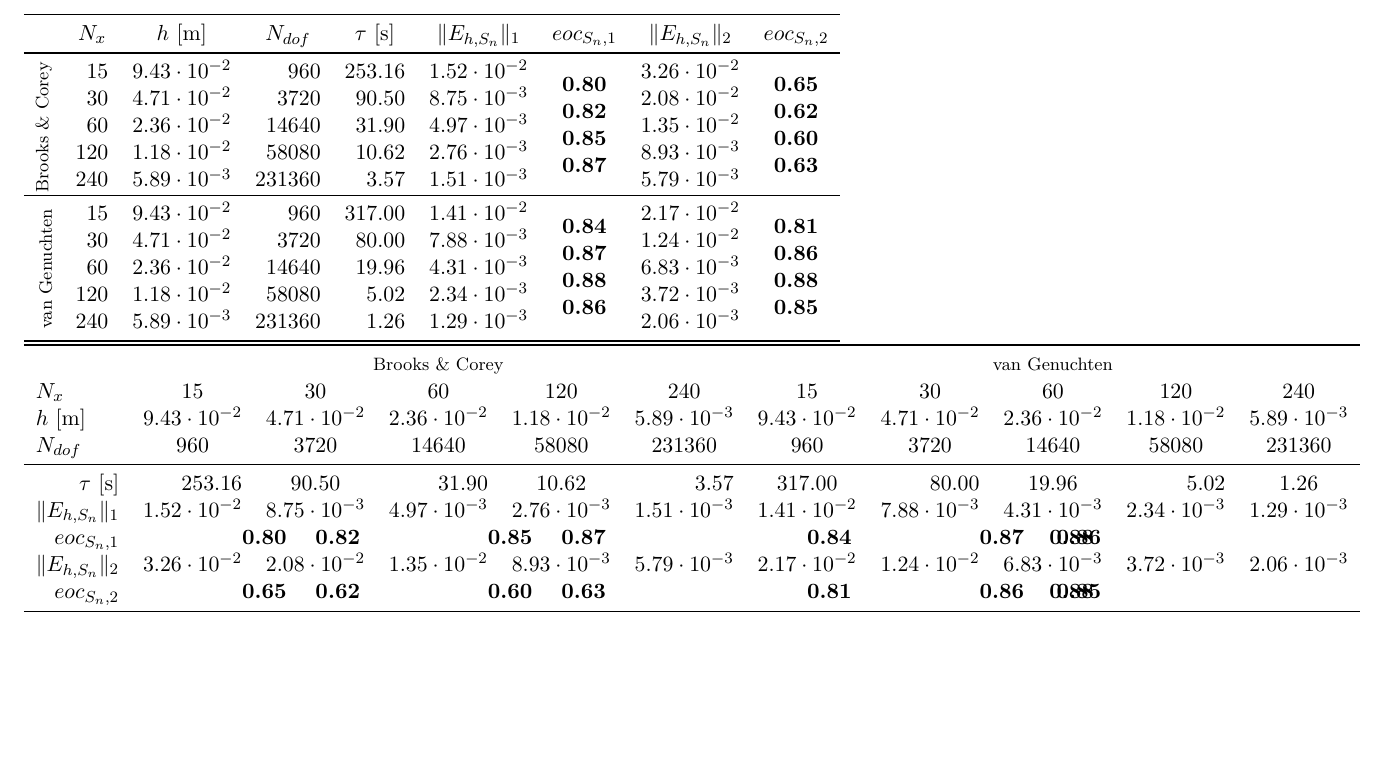
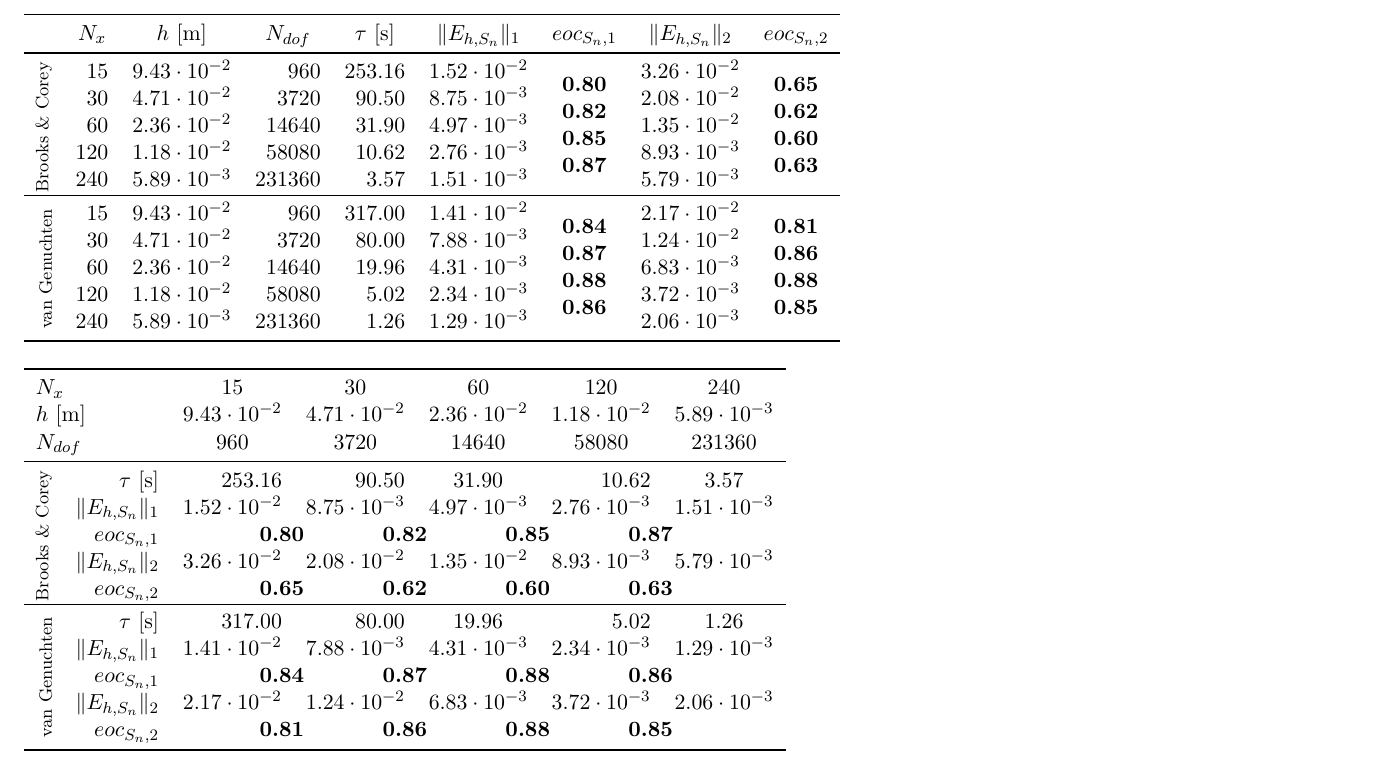
Before and after one commit to lahwaacz/PyLaTeXtables, a LaTeX problem sheet (examples/main.tex, which reads examples/2d_grid_transposed.tex): part of the page, cut so that both start at the same text, the shorter picture padded with empty space. Compiled offline with pdfLaTeX.

Commit message:
fixed formatting of the transposed table

```diff
--- a/examples/2d_grid_transposed.tex
+++ b/examples/2d_grid_transposed.tex
@@ -2,28 +2,17 @@
 
 % The table needs the following to be defined in the preamble:
 %
-%   \usepackage{adjustbox}
 %   \usepackage{booktabs}
 %   \usepackage{multirow}
+%   \usepackage{adjustbox}
+%   \usepackage{stackengine}
 %   \usepackage[np]{numprint}
-%   \newcommand{\shiftleft}[2]{\makebox[0pt][r]{\makebox[#1][l]{#2}}}
-%   \newcommand{\shiftright}[2]{\makebox[#1][r]{\makebox[0pt][l]{#2}}}
 
-\begin{tabular}{rrcrcrcrcrc}
+\begin{tabular}{rrrrcrc}
 \toprule
 
     % header row 0
-                                          &  \multicolumn{5}{c}{{\footnotesize Brooks \& Corey}}
-                      &  \multicolumn{5}{c}{{\footnotesize van Genuchten}}
-          \\
-
-    % header row 1
-                    \multicolumn{1}{l}{$ N_x $}
-                      &  \multicolumn{1}{c}{$ \np{15} $}
-                      &  \multicolumn{1}{c}{$ \np{30} $}
-                      &  \multicolumn{1}{c}{$ \np{60} $}
-                      &  \multicolumn{1}{c}{$ \np{120} $}
-                      &  \multicolumn{1}{c}{$ \np{240} $}
+                    \multicolumn{2}{l}{$ N_x $}
                       &  \multicolumn{1}{c}{$ \np{15} $}
                       &  \multicolumn{1}{c}{$ \np{30} $}
                       &  \multicolumn{1}{c}{$ \np{60} $}
@@ -31,13 +20,8 @@
                       &  \multicolumn{1}{c}{$ \np{240} $}
           \\
 
-    % header row 2
-                    \multicolumn{1}{l}{$ h~[\textup{m}] $}
-                      &  \multicolumn{1}{c}{$ \np{9.43e-2} $}
-                      &  \multicolumn{1}{c}{$ \np{4.71e-2} $}
-                      &  \multicolumn{1}{c}{$ \np{2.36e-2} $}
-                      &  \multicolumn{1}{c}{$ \np{1.18e-2} $}
-                      &  \multicolumn{1}{c}{$ \np{5.89e-3} $}
+    % header row 1
+                    \multicolumn{2}{l}{$ h~[\textup{m}] $}
                       &  \multicolumn{1}{c}{$ \np{9.43e-2} $}
                       &  \multicolumn{1}{c}{$ \np{4.71e-2} $}
                       &  \multicolumn{1}{c}{$ \np{2.36e-2} $}
@@ -45,13 +29,8 @@
                       &  \multicolumn{1}{c}{$ \np{5.89e-3} $}
           \\
 
-    % header row 3
-                    \multicolumn{1}{l}{$ N_{dof} $}
-                      &  \multicolumn{1}{c}{$ \np{960} $}
-                      &  \multicolumn{1}{c}{$ \np{3720} $}
-                      &  \multicolumn{1}{c}{$ \np{14640} $}
-                      &  \multicolumn{1}{c}{$ \np{58080} $}
-                      &  \multicolumn{1}{c}{$ \np{231360} $}
+    % header row 2
+                    \multicolumn{2}{l}{$ N_{dof} $}
                       &  \multicolumn{1}{c}{$ \np{960} $}
                       &  \multicolumn{1}{c}{$ \np{3720} $}
                       &  \multicolumn{1}{c}{$ \np{14640} $}
@@ -62,20 +41,36 @@
 \midrule
 
 
-    $ \tau~[\textup{s}] $  &
-                    \np{253.16}  &                  \np{90.50}  &                  \np{31.90}  &                  \np{10.62}  &                  \np{3.57}  &                  \np{317.00}  &                  \np{80.00}  &                  \np{19.96}  &                  \np{5.02}  &                  \np{1.26} \\
+    \multirow{5}{*}{\rotatebox[origin=c]{90}{{\footnotesize Brooks \& Corey}}}  &  $ \tau~[\textup{s}] $  &
+                    \np{253.16}  &                  \np{90.50}  &                  \np{31.90}  &                  \np{10.62}  &                  \np{3.57} \\
 
-    $ \lVert E_{h,S_n} \rVert_1 $  &
-                    \np{1.52e-2}  &                  \np{8.75e-3}  &                  \np{4.97e-3}  &                  \np{2.76e-3}  &                  \np{1.51e-3}  &                  \np{1.41e-2}  &                  \np{7.88e-3}  &                  \np{4.31e-3}  &                  \np{2.34e-3}  &                  \np{1.29e-3} \\
+      &  $ \lVert E_{h,S_n} \rVert_1 $  &
+                    \np{1.52e-2}  &                  \np{8.75e-3}  &                  \np{4.97e-3}  &                  \np{2.76e-3}  &                  \np{1.51e-3} \\
 
-    $ eoc_{S_n,1} $  &
-                                                    \shiftleft{0pt}{\bf \np{0.80}}  &                                  \shiftleft{0pt}{\bf \np{0.82}}  &                                  \shiftleft{0pt}{\bf \np{0.85}}  &                                  \shiftleft{0pt}{\bf \np{0.87}}  &                                  \shiftleft{0pt}{\bf }  &                                  \shiftleft{0pt}{\bf \np{0.84}}  &                                  \shiftleft{0pt}{\bf \np{0.87}}  &                                  \shiftleft{0pt}{\bf \np{0.88}}                                \shiftleft{0pt}{\bf \np{0.86}} \\
+      &  $ eoc_{S_n,1} $  &
+                                                    \hfill\stackinset{c}{}{b}{}{\bf \np{0.80}}{}  &                                  \hfill\stackinset{c}{}{b}{}{\bf \np{0.82}}{}  &                                  \hfill\stackinset{c}{}{b}{}{\bf \np{0.85}}{}  &                                  \hfill\stackinset{c}{}{b}{}{\bf \np{0.87}}{}  &   \\
 
-    $ \lVert E_{h,S_n} \rVert_2 $  &
-                    \np{3.26e-2}  &                  \np{2.08e-2}  &                  \np{1.35e-2}  &                  \np{8.93e-3}  &                  \np{5.79e-3}  &                  \np{2.17e-2}  &                  \np{1.24e-2}  &                  \np{6.83e-3}  &                  \np{3.72e-3}  &                  \np{2.06e-3} \\
+      &  $ \lVert E_{h,S_n} \rVert_2 $  &
+                    \np{3.26e-2}  &                  \np{2.08e-2}  &                  \np{1.35e-2}  &                  \np{8.93e-3}  &                  \np{5.79e-3} \\
 
-    $ eoc_{S_n,2} $  &
-                                                    \shiftleft{0pt}{\bf \np{0.65}}  &                                  \shiftleft{0pt}{\bf \np{0.62}}  &                                  \shiftleft{0pt}{\bf \np{0.60}}  &                                  \shiftleft{0pt}{\bf \np{0.63}}  &                                  \shiftleft{0pt}{\bf }  &                                  \shiftleft{0pt}{\bf \np{0.81}}  &                                  \shiftleft{0pt}{\bf \np{0.86}}  &                                  \shiftleft{0pt}{\bf \np{0.88}}                                \shiftleft{0pt}{\bf \np{0.85}} \\
+      &  $ eoc_{S_n,2} $  &
+                                                    \hfill\stackinset{c}{}{b}{}{\bf \np{0.65}}{}  &                                  \hfill\stackinset{c}{}{b}{}{\bf \np{0.62}}{}  &                                  \hfill\stackinset{c}{}{b}{}{\bf \np{0.60}}{}  &                                  \hfill\stackinset{c}{}{b}{}{\bf \np{0.63}}{}  &   \\
+                        \cline{1-7}\noalign{\smallskip}
+
+    \multirow{5}{*}{\rotatebox[origin=c]{90}{{\footnotesize van Genuchten}}}  &  $ \tau~[\textup{s}] $  &
+                    \np{317.00}  &                  \np{80.00}  &                  \np{19.96}  &                  \np{5.02}  &                  \np{1.26} \\
+
+      &  $ \lVert E_{h,S_n} \rVert_1 $  &
+                    \np{1.41e-2}  &                  \np{7.88e-3}  &                  \np{4.31e-3}  &                  \np{2.34e-3}  &                  \np{1.29e-3} \\
+
+      &  $ eoc_{S_n,1} $  &
+                                                    \hfill\stackinset{c}{}{b}{}{\bf \np{0.84}}{}  &                                  \hfill\stackinset{c}{}{b}{}{\bf \np{0.87}}{}  &                                  \hfill\stackinset{c}{}{b}{}{\bf \np{0.88}}{}  &                                  \hfill\stackinset{c}{}{b}{}{\bf \np{0.86}}{}  &   \\
+
+      &  $ \lVert E_{h,S_n} \rVert_2 $  &
+                    \np{2.17e-2}  &                  \np{1.24e-2}  &                  \np{6.83e-3}  &                  \np{3.72e-3}  &                  \np{2.06e-3} \\
+
+      &  $ eoc_{S_n,2} $  &
+                                                    \hfill\stackinset{c}{}{b}{}{\bf \np{0.81}}{}  &                                  \hfill\stackinset{c}{}{b}{}{\bf \np{0.86}}{}  &                                  \hfill\stackinset{c}{}{b}{}{\bf \np{0.88}}{}  &                                  \hfill\stackinset{c}{}{b}{}{\bf \np{0.85}}{}  &   \\
 
 \bottomrule
 \end{tabular}
--- a/examples/main.tex
+++ b/examples/main.tex
@@ -1,4 +1,4 @@
-\documentclass[11pt, a4paper, landscape]{article}
+\documentclass[11pt, a4paper]{article}
 
 \usepackage{a4wide}
 
@@ -6,8 +6,7 @@
 \usepackage{adjustbox}
 \usepackage{booktabs}
 \usepackage{multirow}
-\newcommand{\shiftleft}[2]{\makebox[0pt][r]{\makebox[#1][l]{#2}}}
-\newcommand{\shiftright}[2]{\makebox[#1][r]{\makebox[0pt][l]{#2}}}
+\usepackage{stackengine}
 
 % numprint
 \usepackage[np]{numprint}
@@ -22,6 +21,7 @@
 \begin{document}
 
 \input{./2d_grid.tex}
+\bigskip
 \input{./2d_grid_transposed.tex}
 
 \end{document}
```
Also changed, not shown: PyLaTeXtables/templates/eoc_table_template.tex (+4 -5 lines), examples/2d_grid.tex (+2 -3 lines), examples/main.pdf, 1 other file.
